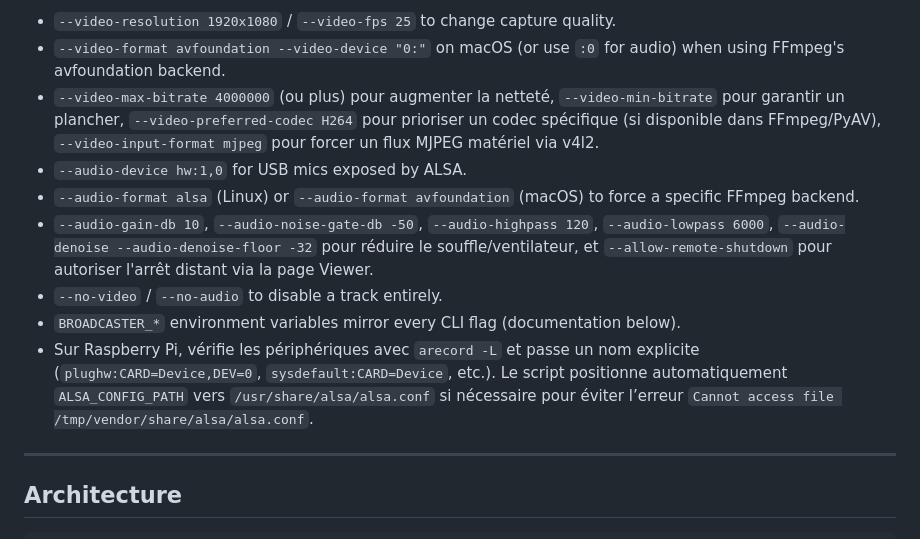
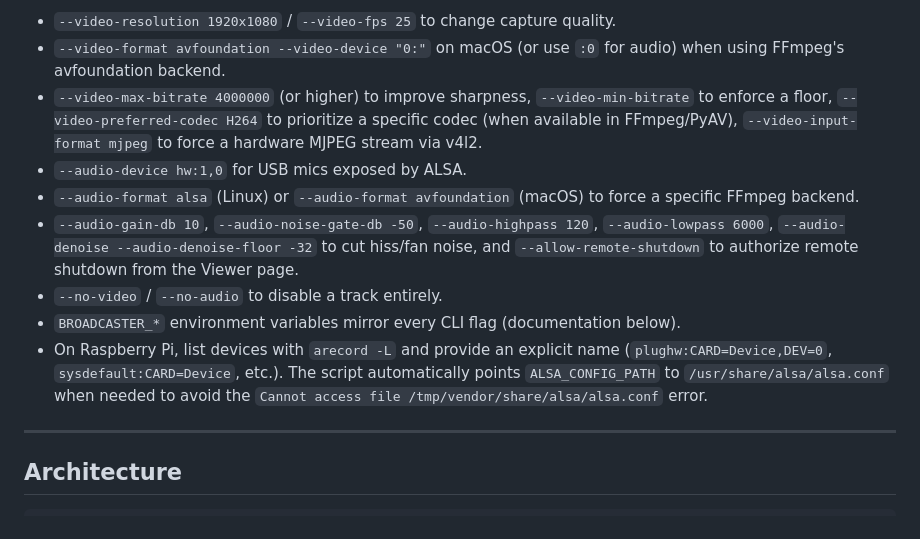
Before and after one commit to AliasBretaud/babyphone, a Markdown page: baby-motion-detector/README.md, the part around the change. Drawn GitHub-style.

```diff
--- a/baby-motion-detector/README.md
+++ b/baby-motion-detector/README.md
@@ -85,13 +85,13 @@ Notable options:
 
 - `--video-resolution 1920x1080` / `--video-fps 25` to change capture quality.
 - `--video-format avfoundation --video-device "0:"` on macOS (or use `:0` for audio) when using FFmpeg's avfoundation backend.
-- `--video-max-bitrate 4000000` (ou plus) pour augmenter la netteté, `--video-min-bitrate` pour garantir un plancher, `--video-preferred-codec H264` pour prioriser un codec spécifique (si disponible dans FFmpeg/PyAV), `--video-input-format mjpeg` pour forcer un flux MJPEG matériel via v4l2.
+- `--video-max-bitrate 4000000` (or higher) to improve sharpness, `--video-min-bitrate` to enforce a floor, `--video-preferred-codec H264` to prioritize a specific codec (when available in FFmpeg/PyAV), `--video-input-format mjpeg` to force a hardware MJPEG stream via v4l2.
 - `--audio-device hw:1,0` for USB mics exposed by ALSA.
 - `--audio-format alsa` (Linux) or `--audio-format avfoundation` (macOS) to force a specific FFmpeg backend.
-- `--audio-gain-db 10`, `--audio-noise-gate-db -50`, `--audio-highpass 120`, `--audio-lowpass 6000`, `--audio-denoise --audio-denoise-floor -32` pour réduire le souffle/ventilateur, et `--allow-remote-shutdown` pour autoriser l'arrêt distant via la page Viewer.
+- `--audio-gain-db 10`, `--audio-noise-gate-db -50`, `--audio-highpass 120`, `--audio-lowpass 6000`, `--audio-denoise --audio-denoise-floor -32` to cut hiss/fan noise, and `--allow-remote-shutdown` to authorize remote shutdown from the Viewer page.
 - `--no-video` / `--no-audio` to disable a track entirely.
 - `BROADCASTER_*` environment variables mirror every CLI flag (documentation below).
-- Sur Raspberry Pi, vérifie les périphériques avec `arecord -L` et passe un nom explicite (`plughw:CARD=Device,DEV=0`, `sysdefault:CARD=Device`, etc.). Le script positionne automatiquement `ALSA_CONFIG_PATH` vers `/usr/share/alsa/alsa.conf` si nécessaire pour éviter l’erreur `Cannot access file /tmp/vendor/share/alsa/alsa.conf`.
+- On Raspberry Pi, list devices with `arecord -L` and provide an explicit name (`plughw:CARD=Device,DEV=0`, `sysdefault:CARD=Device`, etc.). The script automatically points `ALSA_CONFIG_PATH` to `/usr/share/alsa/alsa.conf` when needed to avoid the `Cannot access file /tmp/vendor/share/alsa/alsa.conf` error.
 
 ---
 
```
Also changed, not shown: README.md (+9 -9 lines).
